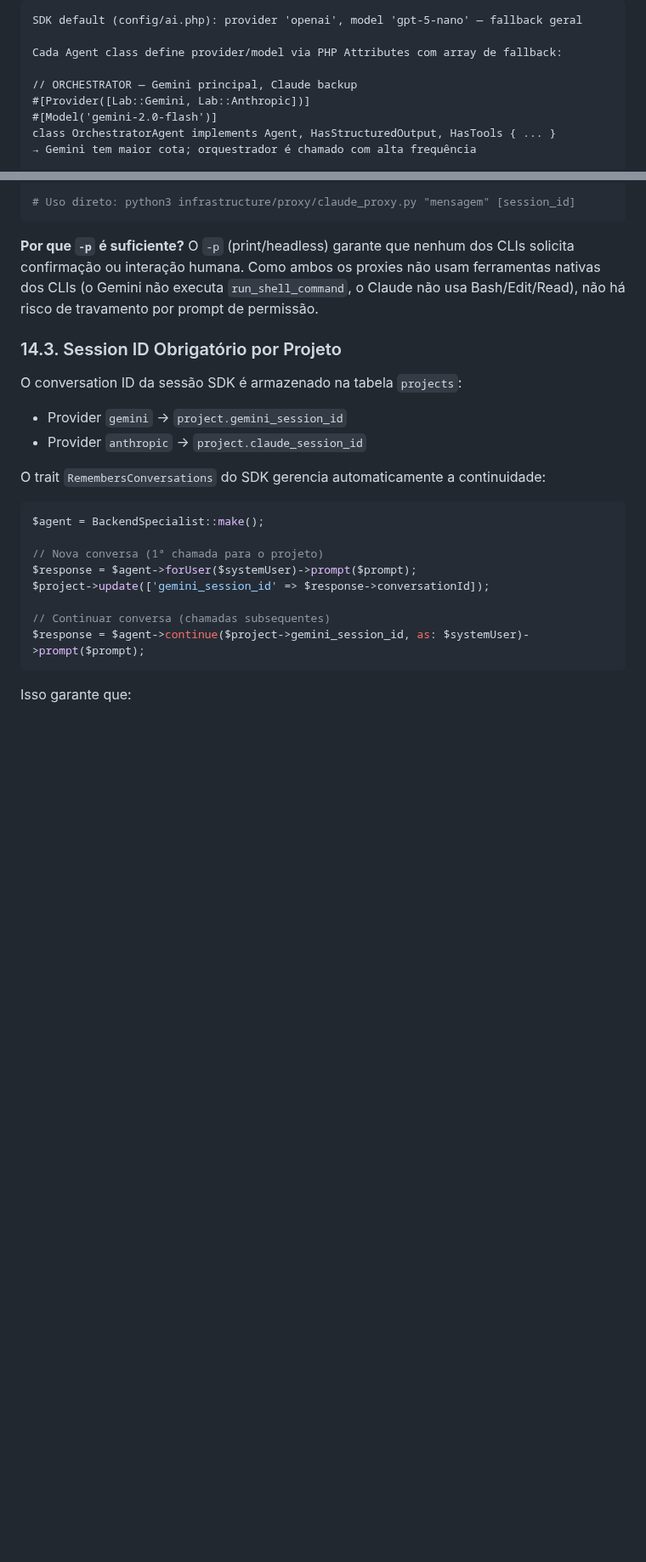
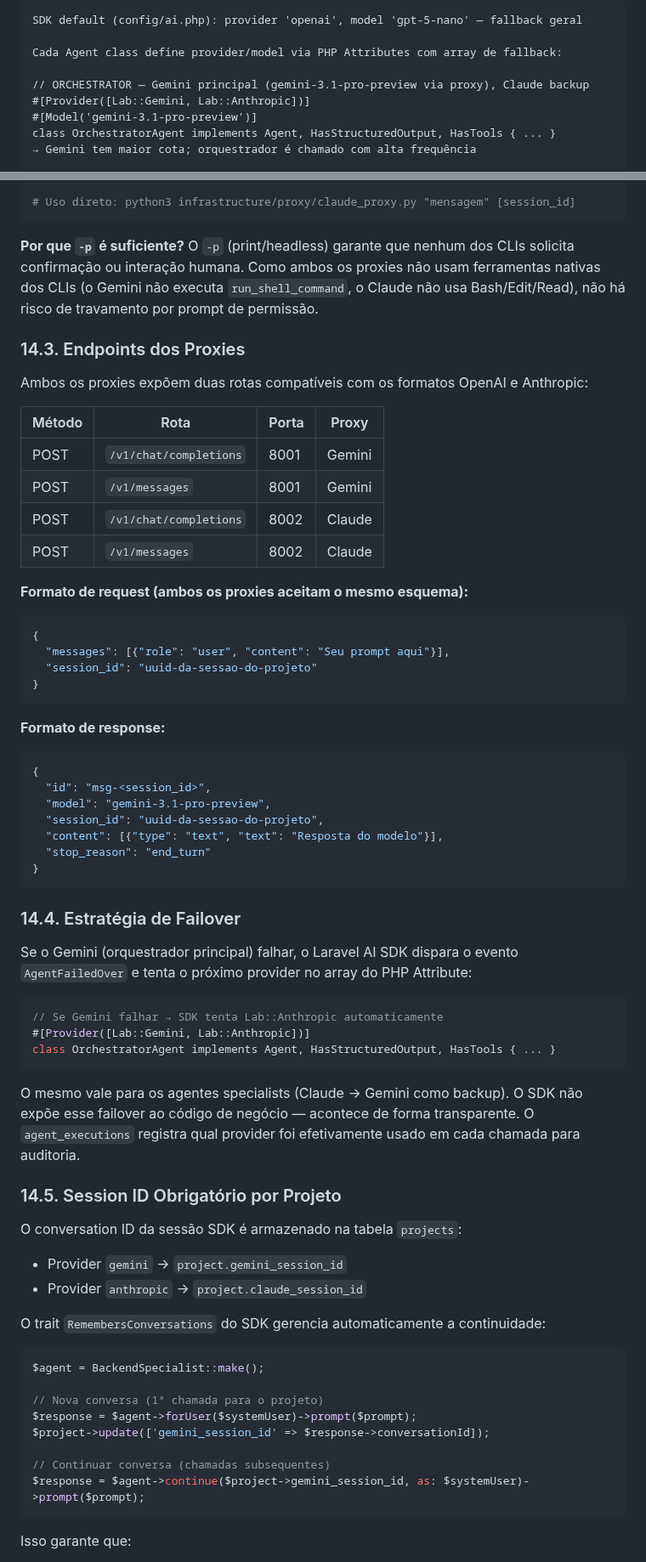
Before and after one commit to italokandrade/ai-dev, a Markdown page: ARCHITECTURE.md, 2 parts joined by grey strips. Shown at 85% size. Rendered like a GitHub page; blank space fills up the shorter version.

````diff
--- a/ARCHITECTURE.md
+++ b/ARCHITECTURE.md
@@ -1078,9 +1078,9 @@ SDK default (config/ai.php): provider 'openai', model 'gpt-5-nano' — fallback
 
 Cada Agent class define provider/model via PHP Attributes com array de fallback:
 
-// ORCHESTRATOR — Gemini principal, Claude backup
+// ORCHESTRATOR — Gemini principal (gemini-3.1-pro-preview via proxy), Claude backup
 #[Provider([Lab::Gemini, Lab::Anthropic])]
-#[Model('gemini-2.0-flash')]
+#[Model('gemini-3.1-pro-preview')]
 class OrchestratorAgent implements Agent, HasStructuredOutput, HasTools { ... }
 → Gemini tem maior cota; orquestrador é chamado com alta frequência
 
@@ -1574,7 +1574,49 @@ claude -p \                                    # Modo não-interativo, sem confi
 **Por que `-p` é suficiente?**
 O `-p` (print/headless) garante que nenhum dos CLIs solicita confirmação ou interação humana. Como ambos os proxies não usam ferramentas nativas dos CLIs (o Gemini não executa `run_shell_command`, o Claude não usa Bash/Edit/Read), não há risco de travamento por prompt de permissão.
 
-### 14.3. Session ID Obrigatório por Projeto
+### 14.3. Endpoints dos Proxies
+
+Ambos os proxies expõem duas rotas compatíveis com os formatos OpenAI e Anthropic:
+
+| Método | Rota | Porta | Proxy |
+|---|---|---|---|
+| POST | `/v1/chat/completions` | 8001 | Gemini |
+| POST | `/v1/messages` | 8001 | Gemini |
+| POST | `/v1/chat/completions` | 8002 | Claude |
+| POST | `/v1/messages` | 8002 | Claude |
+
+**Formato de request (ambos os proxies aceitam o mesmo esquema):**
+```json
+{
+  "messages": [{"role": "user", "content": "Seu prompt aqui"}],
+  "session_id": "uuid-da-sessao-do-projeto"
+}
+```
+
+**Formato de response:**
+```json
+{
+  "id": "msg-<session_id>",
+  "model": "gemini-3.1-pro-preview",
+  "session_id": "uuid-da-sessao-do-projeto",
+  "content": [{"type": "text", "text": "Resposta do modelo"}],
+  "stop_reason": "end_turn"
+}
+```
+
+### 14.4. Estratégia de Failover
+
+Se o Gemini (orquestrador principal) falhar, o Laravel AI SDK dispara o evento `AgentFailedOver` e tenta o próximo provider no array do PHP Attribute:
+
+```php
+// Se Gemini falhar → SDK tenta Lab::Anthropic automaticamente
+#[Provider([Lab::Gemini, Lab::Anthropic])]
+class OrchestratorAgent implements Agent, HasStructuredOutput, HasTools { ... }
+```
+
+O mesmo vale para os agentes specialists (Claude → Gemini como backup). O SDK não expõe esse failover ao código de negócio — acontece de forma transparente. O `agent_executions` registra qual provider foi efetivamente usado em cada chamada para auditoria.
+
+### 14.5. Session ID Obrigatório por Projeto
 
 O conversation ID da sessão SDK é armazenado na tabela `projects`:
 
````
Also changed, not shown: other parts of ARCHITECTURE.md (+3 -3 lines), FERRAMENTAS.md (+1 -1 lines), INFRASTRUCTURE.md (+49 -25 lines).
